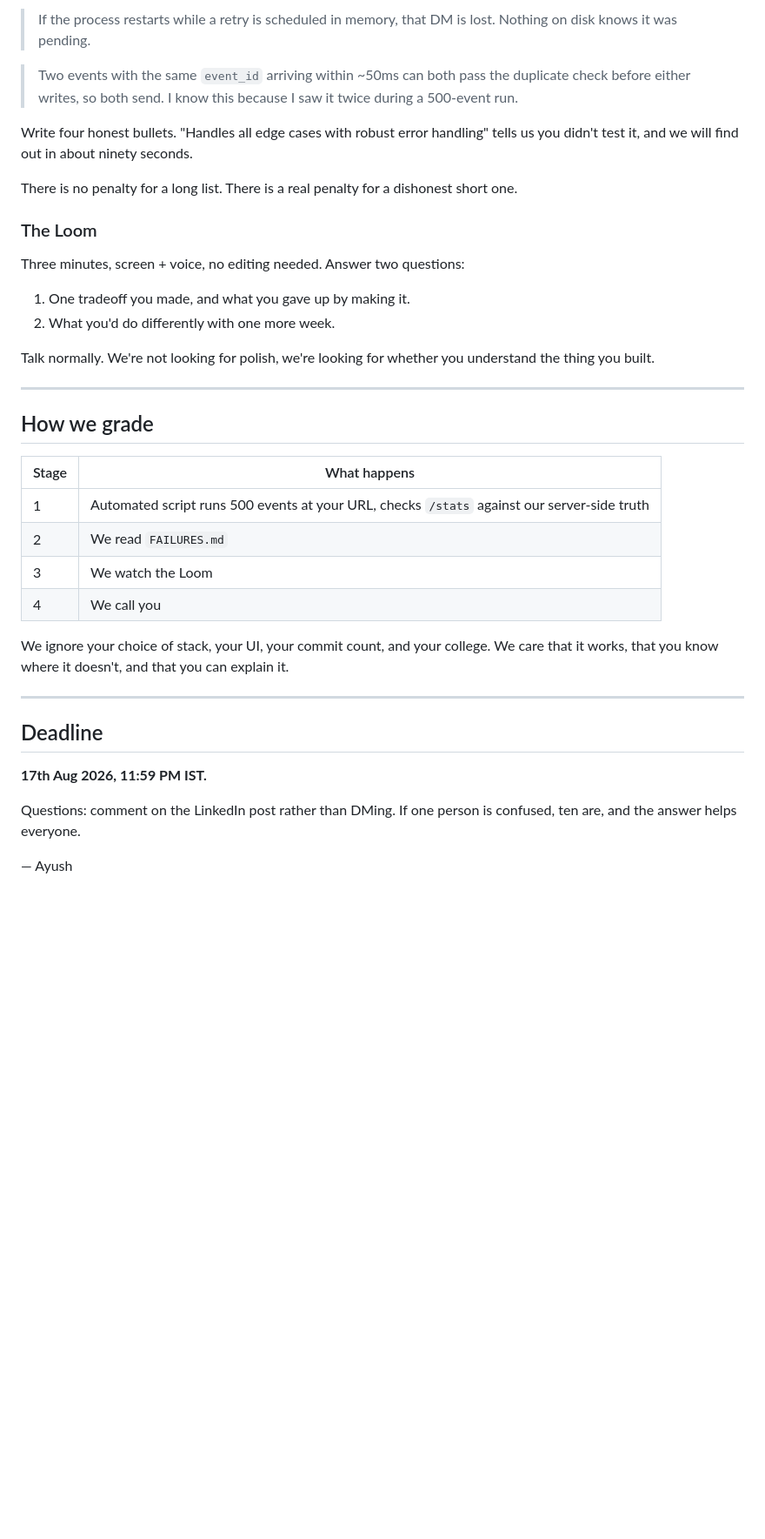
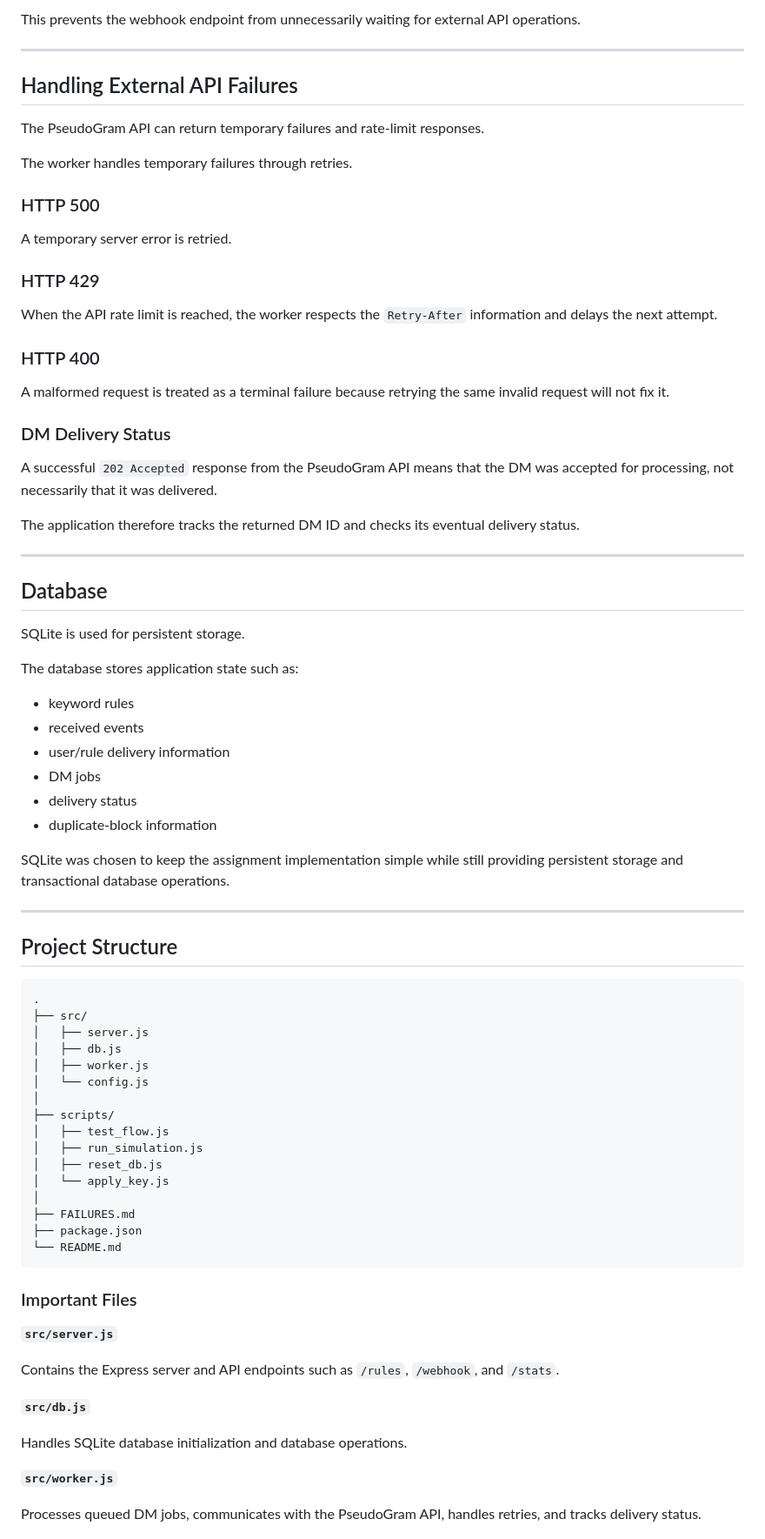
Before and after one commit to rishitakarna28/Instagram-dm-automation, a Markdown page: README.md, the part around one of its changes. Shown at 87% size. Rendered like a GitHub page; blank space fills up the shorter version.

Commit message:
Update Readme.md
Updated README to reflect changes in project scope, tech stack, and API details.

````diff
--- a/README.md
+++ b/README.md
@@ -222,40 +194,82 @@ Something like:
-> If the process restarts while a retry is scheduled in memory, that DM is lost. Nothing on disk knows it was pending.
-
-> Two events with the same `event_id` arriving within ~50ms can both pass the duplicate check before either writes, so both send. I know this because I saw it twice during a 500-event run.
-
-Write four honest bullets. "Handles all edge cases with robust error handling" tells us you didn't test it, and we will find out in about ninety seconds.
-
-There is no penalty for a long list. There is a real penalty for a dishonest short one.
-
-### The Loom
-
-Three minutes, screen + voice, no editing needed. Answer two questions:
-
-1. One tradeoff you made, and what you gave up by making it.
-2. What you'd do differently with one more week.
-
-Talk normally. We're not looking for polish, we're looking for whether you understand the thing you built.
+This prevents the webhook endpoint from unnecessarily waiting for external API operations.
 
 ---
 
-## How we grade
+## Handling External API Failures
 
-| Stage | What happens |
-|---|---|
-| 1 | Automated script runs 500 events at your URL, checks `/stats` against our server-side truth |
-| 2 | We read `FAILURES.md` |
-| 3 | We watch the Loom |
-| 4 | We call you |
+The PseudoGram API can return temporary failures and rate-limit responses.
 
-We ignore your choice of stack, your UI, your commit count, and your college. We care that it works, that you know where it doesn't, and that you can explain it.
+The worker handles temporary failures through retries.
+
+### HTTP 500
+
+A temporary server error is retried.
+
+### HTTP 429
+
+When the API rate limit is reached, the worker respects the `Retry-After` information and delays the next attempt.
+
+### HTTP 400
+
+A malformed request is treated as a terminal failure because retrying the same invalid request will not fix it.
+
+### DM Delivery Status
+
+A successful `202 Accepted` response from the PseudoGram API means that the DM was accepted for processing, not necessarily that it was delivered.
+
+The application therefore tracks the returned DM ID and checks its eventual delivery status.
 
 ---
 
-## Deadline
+## Database
 
-**17th Aug 2026, 11:59 PM IST.**
+SQLite is used for persistent storage.
 
+The database stores application state such as:
 
-Questions: comment on the LinkedIn post rather than DMing. If one person is confused, ten are, and the answer helps everyone.
+* keyword rules
+* received events
+* user/rule delivery information
+* DM jobs
+* delivery status
+* duplicate-block information
 
-— Ayush
+SQLite was chosen to keep the assignment implementation simple while still providing persistent storage and transactional database operations.
+
+---
+
+## Project Structure
+
+```text
+.
+├── src/
+│   ├── server.js
+│   ├── db.js
+│   ├── worker.js
+│   └── config.js
+│
+├── scripts/
+│   ├── test_flow.js
+│   ├── run_simulation.js
+│   ├── reset_db.js
+│   └── apply_key.js
+│
+├── FAILURES.md
+├── package.json
+└── README.md
+```
+
+### Important Files
+
+**`src/server.js`**
+
+Contains the Express server and API endpoints such as `/rules`, `/webhook`, and `/stats`.
+
+**`src/db.js`**
+
+Handles SQLite database initialization and database operations.
+
+**`src/worker.js`**
+
+Processes queued DM jobs, communicates with the PseudoGram API, handles retries, and tracks delivery status.
+
````
Also changed, not shown: other parts of README.md (+254 -171 lines).
